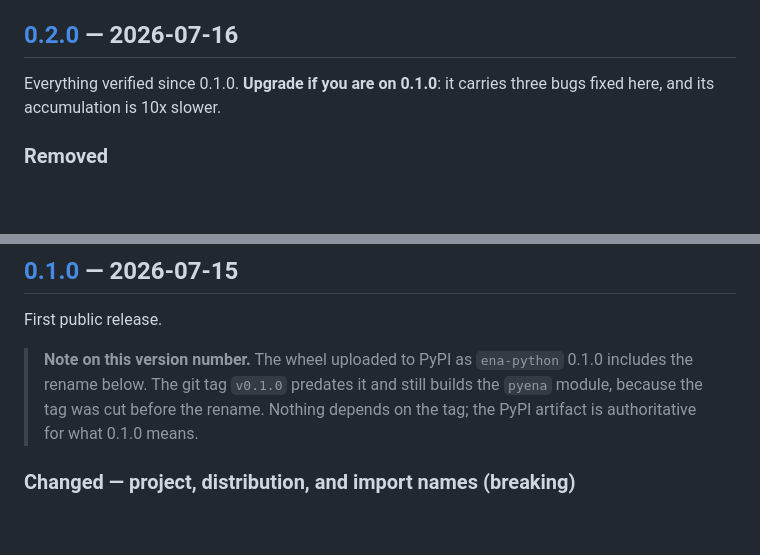
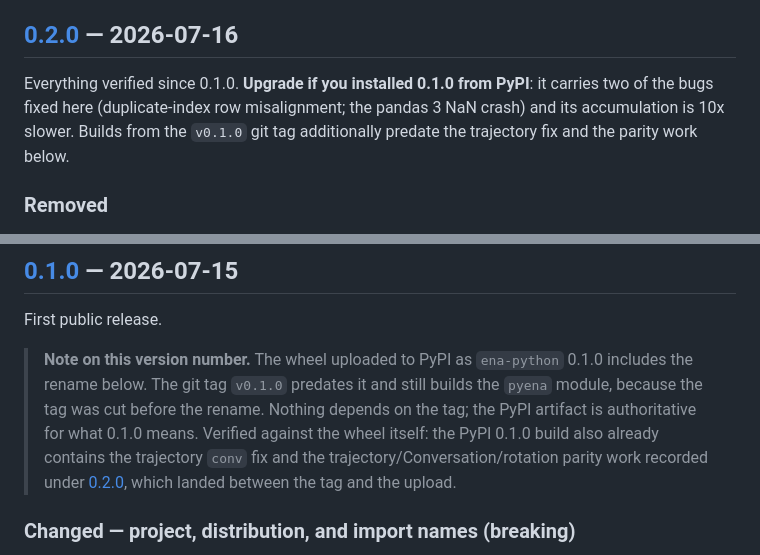
Before and after one commit to HUDongpin/ena-python, a Markdown page: CHANGELOG.md, 2 parts joined by grey strips. GitHub-like rendering; blank space fills up the shorter version.

Commit message:
docs: correct which bugs PyPI 0.1.0 actually carries
The wheel uploaded to PyPI as 0.1.0 was built after the v0.1.0 git tag and, verified
against the artifact itself, already contains the trajectory conv fix. The 0.2.0 notes
counted it among the PyPI-0.1.0 bugs; the real regressions for PyPI users are the
duplicate-index row misalignment, the pandas 3 NaN crash, and the 10x slower
accumulation. Tag builds lack everything post-rename.

Co-Authored-By: Claude Opus 4.8 <noreply@anthropic.com>

```diff
--- a/CHANGELOG.md
+++ b/CHANGELOG.md
@@ -5,8 +5,10 @@ Format follows [Keep a Changelog](https://keepachangelog.com/en/1.1.0/); version
 
 ## [0.2.0] — 2026-07-16
 
-Everything verified since 0.1.0. **Upgrade if you are on 0.1.0**: it carries three bugs
-fixed here, and its accumulation is 10x slower.
+Everything verified since 0.1.0. **Upgrade if you installed 0.1.0 from PyPI**: it
+carries two of the bugs fixed here (duplicate-index row misalignment; the pandas 3 NaN
+crash) and its accumulation is 10x slower. Builds from the `v0.1.0` git tag additionally
+predate the trajectory fix and the parity work below.
 
 ### Removed
 
@@ -114,7 +116,10 @@ First public release.
 > **Note on this version number.** The wheel uploaded to PyPI as `ena-python` 0.1.0
 > includes the rename below. The git tag `v0.1.0` predates it and still builds the
 > `pyena` module, because the tag was cut before the rename. Nothing depends on the tag;
-> the PyPI artifact is authoritative for what 0.1.0 means.
+> the PyPI artifact is authoritative for what 0.1.0 means. Verified against the wheel
+> itself: the PyPI 0.1.0 build also already contains the trajectory `conv` fix and the
+> trajectory/Conversation/rotation parity work recorded under [0.2.0], which landed
+> between the tag and the upload.
 
 ### Changed — project, distribution, and import names (breaking)
 
```
